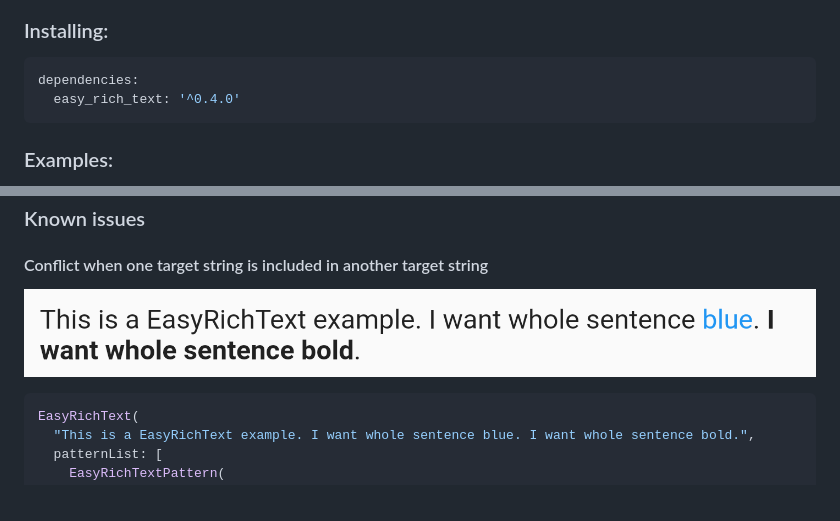
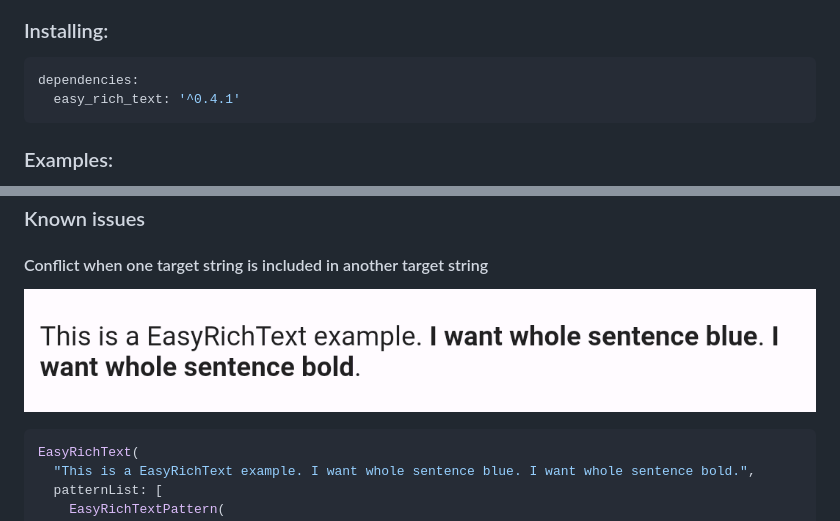
Before and after one commit to 2000calories/flutter_easy_rich_text, a Markdown page: README.md, 2 parts joined by grey strips. Drawn GitHub-style; pictures changed too: screen_shots/known issue 1.png.

````diff
--- a/README.md
+++ b/README.md
@@ -15,7 +15,7 @@ This widget would be useful when you want to apply RichText to text got from a q
 
 ```yaml
 dependencies:
-  easy_rich_text: '^0.4.0'
+  easy_rich_text: '^0.4.1'
 ```
 
 ### Examples:
````
Also changed, not shown: CHANGELOG.md (+4 -0 lines), 5 other files.
